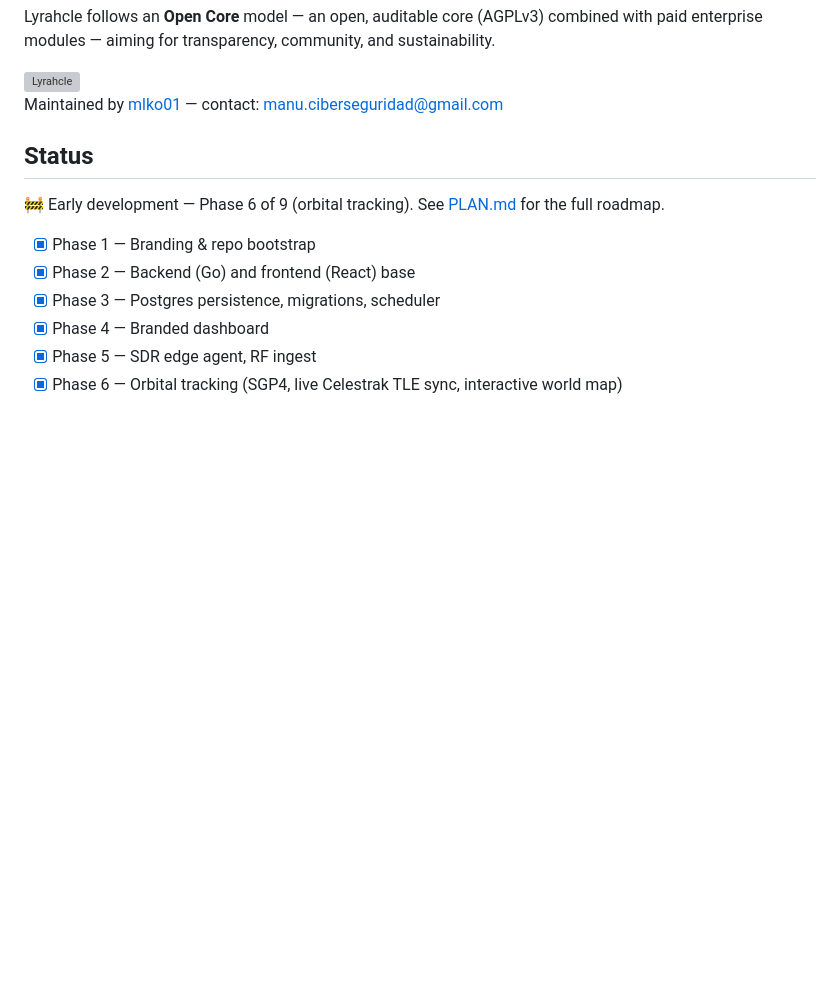
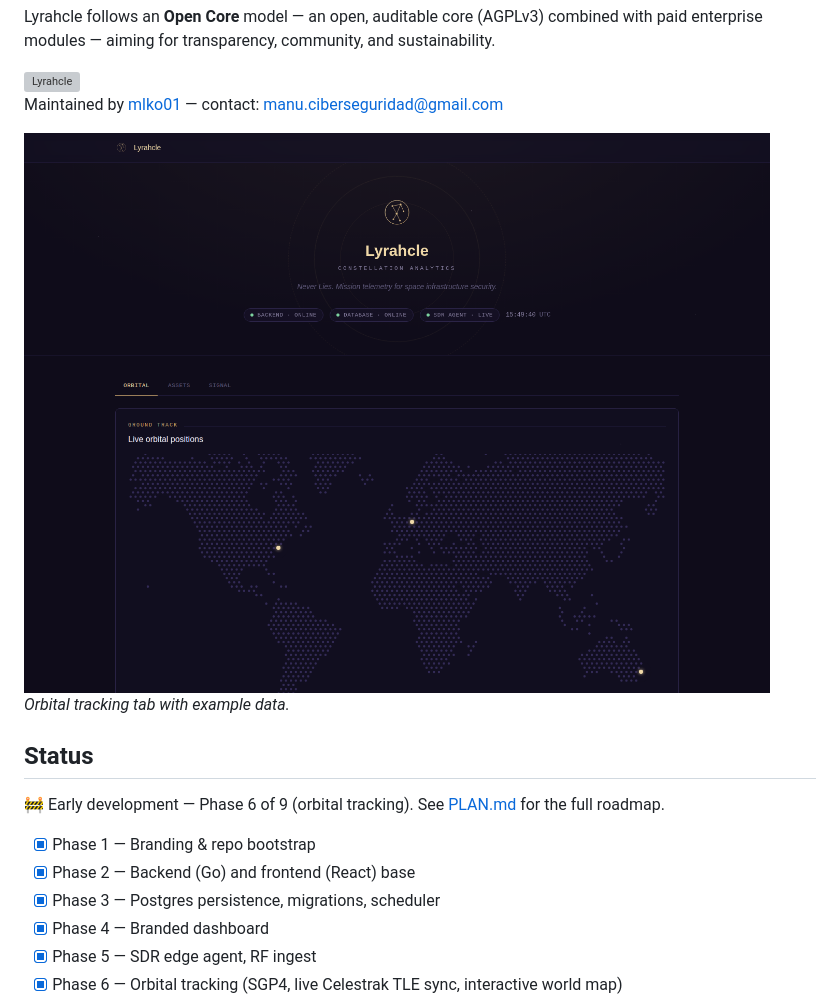
Before and after one commit to Lyrahcle/lyrahcle, a Markdown page: README.md, the part around the change. Rendered like a GitHub page; pictures changed too: docs/screenshots/dashboard.png (added); blank space fills up the shorter version; grey boxes are pictures that could not be loaded.

Commit message:
docs: add dashboard screenshot to README

```diff
--- a/README.md
+++ b/README.md
@@ -12,6 +12,9 @@ paid enterprise modules — aiming for transparency, community, and sustainabili
 <img src="./assets/logo-mark.svg" alt="Lyrahcle" width="140" />
 
 Maintained by [mlko01](https://github.com/mlko01) — contact: manu.ciberseguridad@gmail.com
+
+![Lyrahcle dashboard](./docs/screenshots/dashboard.png)
+*Orbital tracking tab with example data.*
 
 ## Status
 
```
